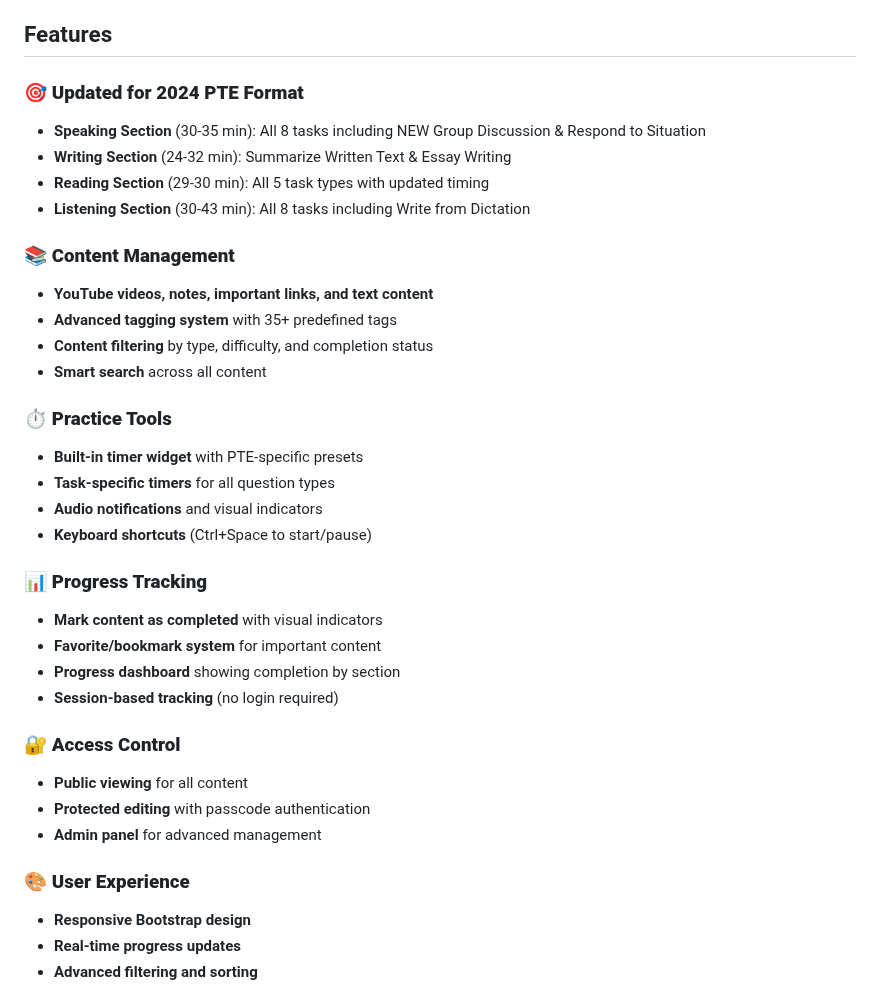
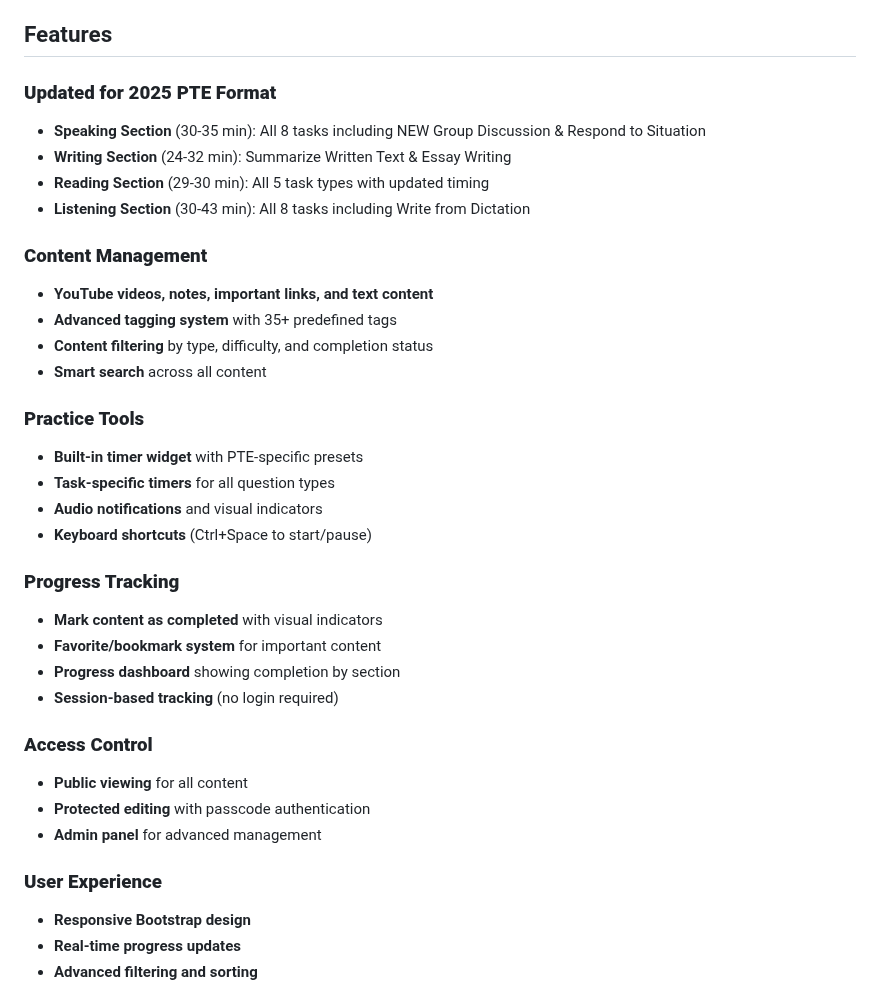
Before and after one commit to mahimistrying/Collaborative-PTE-study-platform, a Markdown page: README.md, the part around the change. GitHub-like rendering.

Commit message:
Update README.md
ui change

```diff
--- a/README.md
+++ b/README.md
@@ -4,36 +4,36 @@ A comprehensive Django-based website for PTE Academic preparation with the lates
 
 ## Features
 
-### 🎯 **Updated for 2024 PTE Format**
+###  **Updated for 2025 PTE Format**
 - **Speaking Section** (30-35 min): All 8 tasks including NEW Group Discussion & Respond to Situation
 - **Writing Section** (24-32 min): Summarize Written Text & Essay Writing
 - **Reading Section** (29-30 min): All 5 task types with updated timing
 - **Listening Section** (30-43 min): All 8 tasks including Write from Dictation
 
-### 📚 **Content Management**
+### **Content Management**
 - **YouTube videos, notes, important links, and text content**
 - **Advanced tagging system** with 35+ predefined tags
 - **Content filtering** by type, difficulty, and completion status
 - **Smart search** across all content
 
-### ⏱️ **Practice Tools**
+###  **Practice Tools**
 - **Built-in timer widget** with PTE-specific presets
 - **Task-specific timers** for all question types
 - **Audio notifications** and visual indicators
 - **Keyboard shortcuts** (Ctrl+Space to start/pause)
 
-### 📊 **Progress Tracking**
+### **Progress Tracking**
 - **Mark content as completed** with visual indicators
 - **Favorite/bookmark system** for important content
 - **Progress dashboard** showing completion by section
 - **Session-based tracking** (no login required)
 
-### 🔐 **Access Control**
+### **Access Control**
 - **Public viewing** for all content
 - **Protected editing** with passcode authentication
 - **Admin panel** for advanced management
 
-### 🎨 **User Experience**
+### **User Experience**
 - **Responsive Bootstrap design**
 - **Real-time progress updates**
 - **Advanced filtering and sorting**
```
